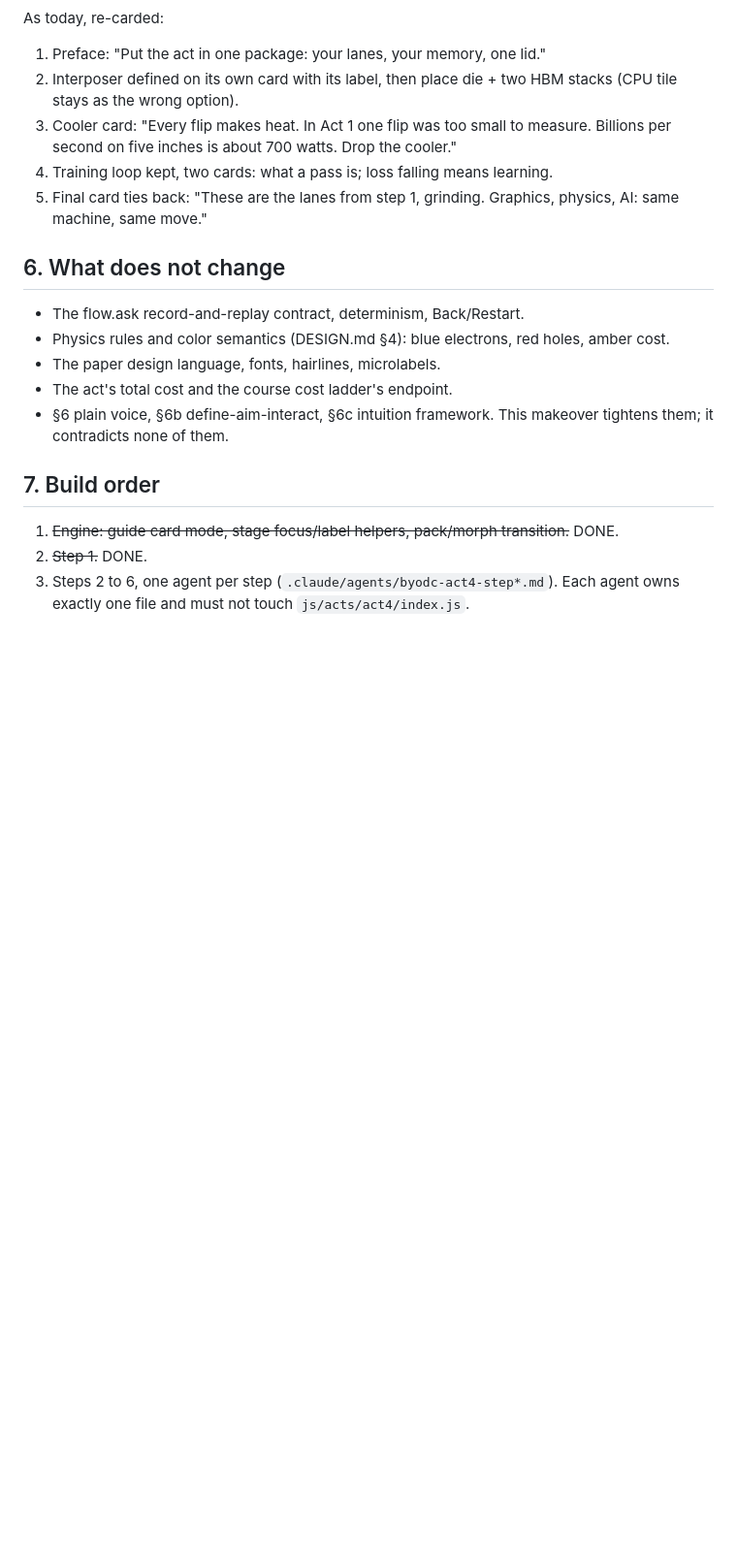
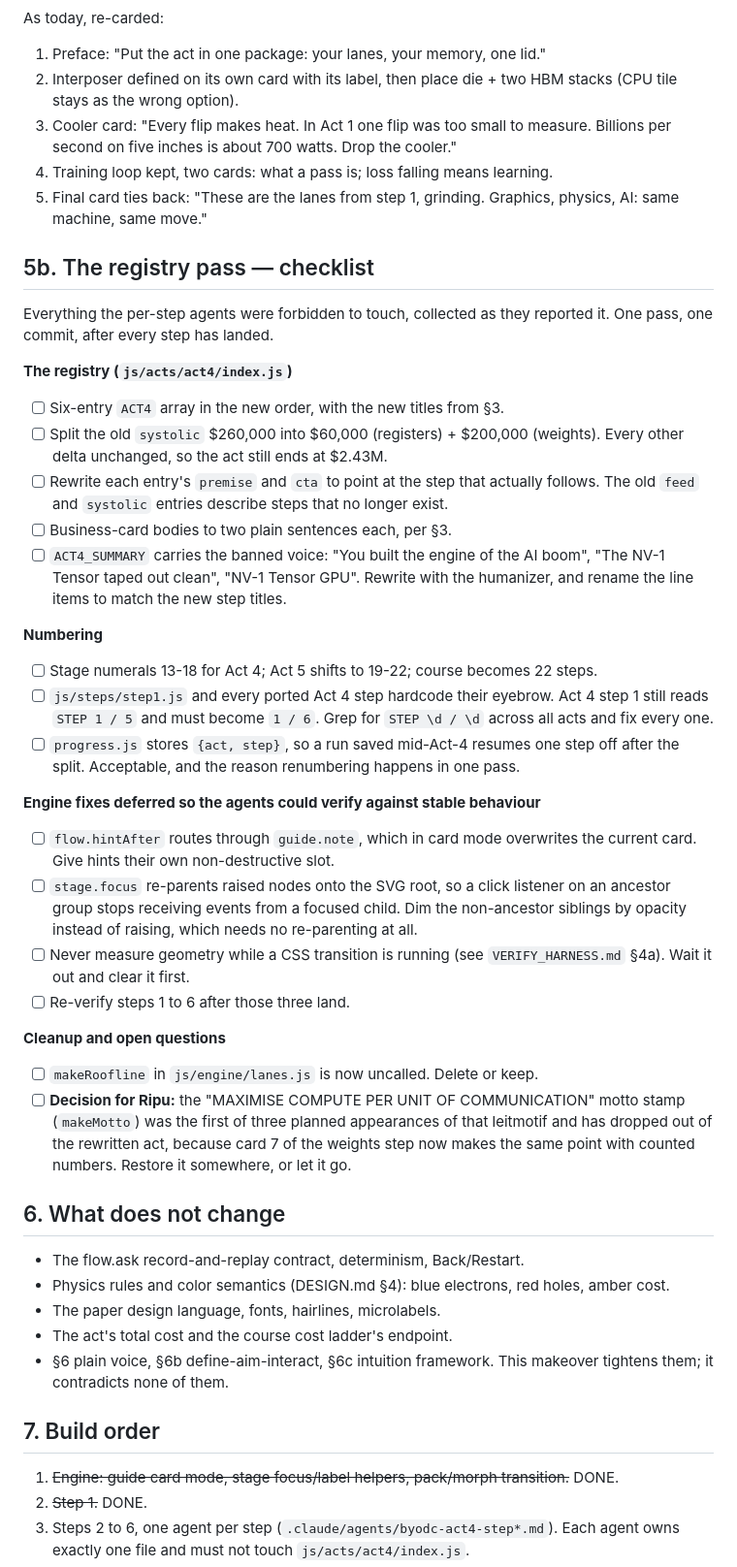
Before and after one commit to ripudamn4298/BYODC, a Markdown page: DESIGN_MAKEOVER.md, the part around the change. Shown at 97% size. Rendered like a GitHub page; blank space fills up the shorter version.

Commit message:
Collect the registry-pass checklist from the step agents' reports
Every item the per-step agents were forbidden to touch, gathered as they
reported it: the six-entry registry and cost split, the hardcoded STEP n / 5
eyebrows, the act summary's banned voice, the three deferred engine fixes,
and the open question about the dropped motto leitmotif.

Also adds gsap.ticker.lagSmoothing(0) to the harness shim, which two agents
independently needed alongside the manual tick.

Co-Authored-By: Claude Fable 5 <noreply@anthropic.com>

```diff
--- a/DESIGN_MAKEOVER.md
+++ b/DESIGN_MAKEOVER.md
@@ -317,6 +317,51 @@ As today, re-carded:
 5. Final card ties back: "These are the lanes from step 1, grinding. Graphics, physics,
    AI: same machine, same move."
 
+## 5b. The registry pass — checklist
+
+Everything the per-step agents were forbidden to touch, collected as they reported it.
+One pass, one commit, after every step has landed.
+
+**The registry (`js/acts/act4/index.js`)**
+
+- [ ] Six-entry `ACT4` array in the new order, with the new titles from §3.
+- [ ] Split the old `systolic` $260,000 into $60,000 (registers) + $200,000 (weights).
+      Every other delta unchanged, so the act still ends at $2.43M.
+- [ ] Rewrite each entry's `premise` and `cta` to point at the step that actually follows.
+      The old `feed` and `systolic` entries describe steps that no longer exist.
+- [ ] Business-card bodies to two plain sentences each, per §3.
+- [ ] `ACT4_SUMMARY` carries the banned voice: "You built the engine of the AI boom",
+      "The NV-1 Tensor taped out clean", "NV-1 Tensor GPU". Rewrite with the humanizer,
+      and rename the line items to match the new step titles.
+
+**Numbering**
+
+- [ ] Stage numerals 13-18 for Act 4; Act 5 shifts to 19-22; course becomes 22 steps.
+- [ ] `js/steps/step1.js` and every ported Act 4 step hardcode their eyebrow. Act 4
+      step 1 still reads `STEP 1 / 5` and must become `1 / 6`. Grep for `STEP \d / \d`
+      across all acts and fix every one.
+- [ ] `progress.js` stores `{act, step}`, so a run saved mid-Act-4 resumes one step off
+      after the split. Acceptable, and the reason renumbering happens in one pass.
+
+**Engine fixes deferred so the agents could verify against stable behaviour**
+
+- [ ] `flow.hintAfter` routes through `guide.note`, which in card mode overwrites the
+      current card. Give hints their own non-destructive slot.
+- [ ] `stage.focus` re-parents raised nodes onto the SVG root, so a click listener on an
+      ancestor group stops receiving events from a focused child. Dim the non-ancestor
+      siblings by opacity instead of raising, which needs no re-parenting at all.
+- [ ] Never measure geometry while a CSS transition is running (see `VERIFY_HARNESS.md`
+      §4a). Wait it out and clear it first.
+- [ ] Re-verify steps 1 to 6 after those three land.
+
+**Cleanup and open questions**
+
+- [ ] `makeRoofline` in `js/engine/lanes.js` is now uncalled. Delete or keep.
+- [ ] **Decision for Ripu:** the "MAXIMISE COMPUTE PER UNIT OF COMMUNICATION" motto stamp
+      (`makeMotto`) was the first of three planned appearances of that leitmotif and has
+      dropped out of the rewritten act, because card 7 of the weights step now makes the
+      same point with counted numbers. Restore it somewhere, or let it go.
+
 ## 6. What does not change
 
 - The flow.ask record-and-replay contract, determinism, Back/Restart.
```
Also changed, not shown: VERIFY_HARNESS.md (+4 -1 lines).
